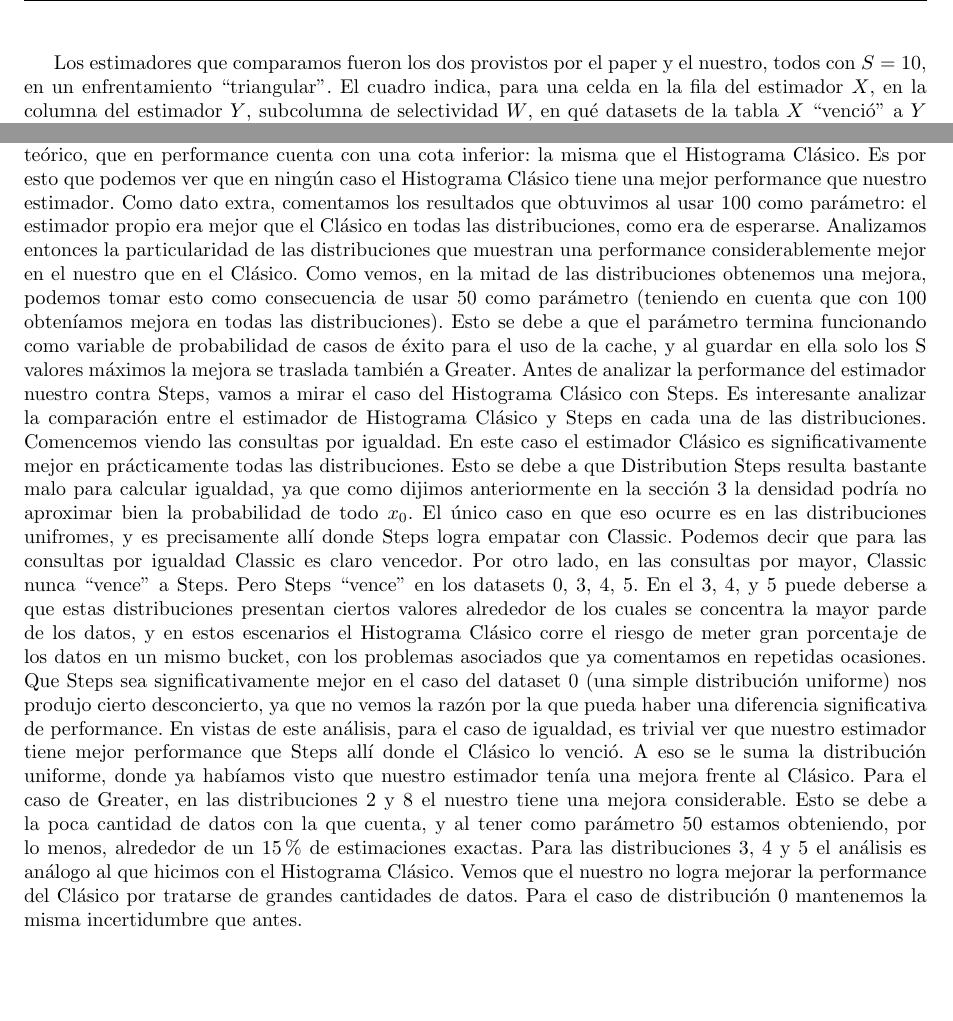
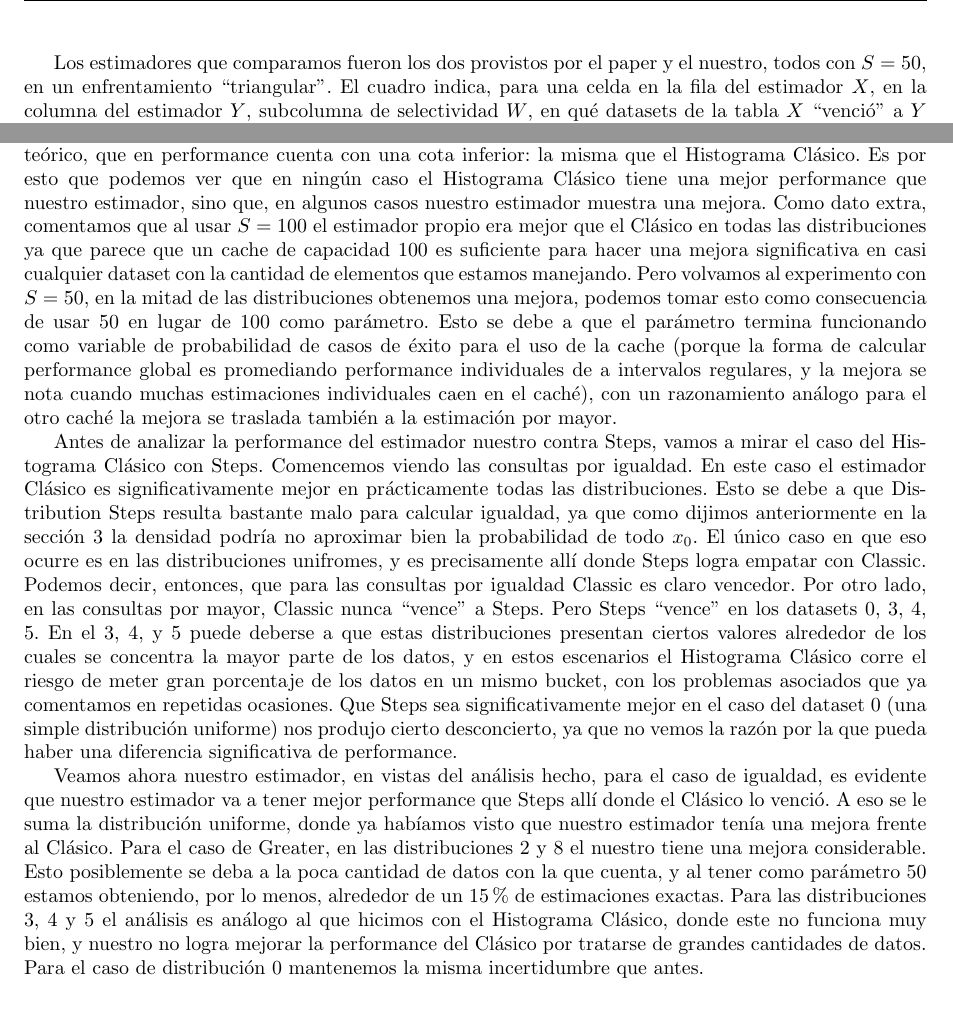
Before and after one commit to Laski/bbdd, a LaTeX document (tp2/informe/tp2.tex, which reads tp2/informe/empirico.tex): two parts of page 12 of 14, joined at a grey line, cut so that both start at the same text. Compiled offline with pdfLaTeX.

Commit message:
retoques

```diff
--- a/tp2/informe/empirico.tex
+++ b/tp2/informe/empirico.tex
@@ -97,7 +97,7 @@ Presentamos a continuación los gráficos de los datasets utilizados:
  \end{figure}
 
 \clearpage
-Los estimadores que comparamos fueron los dos provistos por el paper y el nuestro, todos con $S=10$, en un enfrentamiento ``triangular''.
+Los estimadores que comparamos fueron los dos provistos por el paper y el nuestro, todos con $S=50$, en un enfrentamiento ``triangular''.
 El cuadro indica, para una celda en la fila del estimador $X$, en la columna del estimador $Y$, subcolumna de selectividad $W$, en qué datasets de la tabla $X$ ``venció'' a $Y$ para la selectividad $W$, donde ``venció'' quiere decir que tuvo un menor error medio absoluto y que según el \textit{Student’s T-Test Apareado} la diferencia efectivamente fue significativa. La notación $i-j$ en una celda significa todos los valores entre $i$ e $j$, incluyendo ambos. Si un dataset $i$ no aparece ni en la celda $X, Y$ ni en la $Y, X$ para una misma selectividad $W$ hubo un ``empate'' (la diferencia no fue estadísticamente significativa) entre $X$ e $Y$ en ese dataset para esa selectividad.
 
 \begin{table}[h!t]
@@ -120,10 +120,10 @@ Steps &-  &0, 3-5 &- &0, 3-5 &X &X  \\[1ex] % [1ex] adds vertical space
 \end{table}
 
 \subsubsection*{Análisis}
-Comenzando con nuestro estimador, nos parece importante remarcar, como se dijo en el análisis teórico, que en performance cuenta con una cota inferior: la misma que el Histograma Clásico. Es por esto que podemos ver que en ningún caso el Histograma Clásico tiene una mejor performance que nuestro estimador. Como dato extra, comentamos los resultados que obtuvimos al usar 100 como parámetro: el estimador propio era mejor que el Clásico en todas las distribuciones, como era de esperarse.
-Analizamos entonces la particularidad de las distribuciones que muestran una performance considerablemente mejor en el nuestro que en el Clásico. Como vemos, en la mitad de las distribuciones obtenemos una mejora, podemos tomar esto como consecuencia de usar 50 como parámetro (teniendo en cuenta que con 100 obteníamos mejora en todas las distribuciones). Esto se debe a que el parámetro termina funcionando como variable de probabilidad de casos de éxito para el uso de la cache, y al guardar en ella solo los S valores máximos la mejora se traslada también a Greater.
-Antes de analizar la performance del estimador nuestro contra Steps, vamos a mirar el caso del Histograma Clásico con Steps.
-Es interesante analizar la comparación entre el estimador de Histograma Clásico y Steps en cada una de las distribuciones. Comencemos viendo las consultas por igualdad. En este caso el estimador Clásico es significativamente mejor en prácticamente todas las distribuciones. Esto se debe a que Distribution Steps resulta bastante malo para calcular igualdad, ya que como dijimos anteriormente en la sección 3 la densidad podría no aproximar bien la probabilidad de todo $x_0$. El único caso en que eso ocurre es en las distribuciones unifromes, y es precisamente allí donde Steps logra empatar con Classic. Podemos decir que para las consultas por igualdad Classic es claro vencedor.
-Por otro lado, en las consultas por mayor, Classic nunca ``vence'' a Steps. Pero Steps ``vence'' en los datasets 0, 3, 4, 5. En el 3, 4, y 5 puede deberse a que estas distribuciones presentan ciertos valores alrededor de los cuales se concentra la mayor parde de los datos, y en estos escenarios el Histograma Clásico corre el riesgo de meter gran porcentaje de los datos en un mismo bucket, con los problemas asociados que ya comentamos en repetidas ocasiones. Que Steps sea significativamente mejor en el caso del dataset 0 (una simple distribución uniforme) nos produjo cierto desconcierto, ya que no vemos la razón por la que pueda haber una diferencia significativa de performance.
-En vistas de este análisis, para el caso de igualdad, es trivial ver que nuestro estimador tiene mejor performance que Steps allí donde el Clásico lo venció. A eso se le suma la distribución uniforme, donde ya habíamos visto que nuestro estimador tenía una mejora frente al Clásico.
-Para el caso de Greater, en las distribuciones 2 y 8 el nuestro tiene una mejora considerable. Esto se debe a la poca cantidad de datos con la que cuenta, y al tener como parámetro 50 estamos obteniendo, por lo menos, alrededor de un 15\% de estimaciones exactas. Para las distribuciones 3, 4 y 5 el análisis es análogo al que hicimos con el Histograma Clásico. Vemos que el nuestro no logra mejorar la performance del Clásico por tratarse de grandes cantidades de datos. Para el caso de distribución 0 mantenemos la misma incertidumbre que antes.
+Comenzando con nuestro estimador, nos parece importante remarcar, como se dijo en el análisis teórico, que en performance cuenta con una cota inferior: la misma que el Histograma Clásico. Es por esto que podemos ver que en ningún caso el Histograma Clásico tiene una mejor performance que nuestro estimador, sino que, en algunos casos nuestro estimador muestra una mejora. Como dato extra, comentamos que al usar $S=100$ el estimador propio era mejor que el Clásico en todas las distribuciones ya que parece que un cache de capacidad 100 es suficiente para hacer una mejora significativa en casi cualquier dataset con la cantidad de elementos que estamos manejando. Pero volvamos al experimento con $S=50$, en la mitad de las distribuciones obtenemos una mejora, podemos tomar esto como consecuencia de usar 50 en lugar de 100 como parámetro. Esto se debe a que el parámetro termina funcionando como variable de probabilidad de casos de éxito para el uso de la cache (porque la forma de calcular performance global es promediando performance individuales de a intervalos regulares, y la mejora se nota cuando muchas estimaciones individuales caen en el caché), con un razonamiento análogo para el otro caché la mejora se traslada también a la estimación por mayor.
+
+Antes de analizar la performance del estimador nuestro contra Steps, vamos a mirar el caso del Histograma Clásico con Steps. Comencemos viendo las consultas por igualdad. En este caso el estimador Clásico es significativamente mejor en prácticamente todas las distribuciones. Esto se debe a que Distribution Steps resulta bastante malo para calcular igualdad, ya que como dijimos anteriormente en la sección 3 la densidad podría no aproximar bien la probabilidad de todo $x_0$. El único caso en que eso ocurre es en las distribuciones unifromes, y es precisamente allí donde Steps logra empatar con Classic. Podemos decir, entonces, que para las consultas por igualdad Classic es claro vencedor.
+Por otro lado, en las consultas por mayor, Classic nunca ``vence'' a Steps. Pero Steps ``vence'' en los datasets 0, 3, 4, 5. En el 3, 4, y 5 puede deberse a que estas distribuciones presentan ciertos valores alrededor de los cuales se concentra la mayor parte de los datos, y en estos escenarios el Histograma Clásico corre el riesgo de meter gran porcentaje de los datos en un mismo bucket, con los problemas asociados que ya comentamos en repetidas ocasiones. Que Steps sea significativamente mejor en el caso del dataset 0 (una simple distribución uniforme) nos produjo cierto desconcierto, ya que no vemos la razón por la que pueda haber una diferencia significativa de performance.
+
+Veamos ahora nuestro estimador, en vistas del análisis hecho, para el caso de igualdad, es evidente que nuestro estimador va a tener mejor performance que Steps allí donde el Clásico lo venció. A eso se le suma la distribución uniforme, donde ya habíamos visto que nuestro estimador tenía una mejora frente al Clásico.
+Para el caso de Greater, en las distribuciones 2 y 8 el nuestro tiene una mejora considerable. Esto posiblemente se deba a la poca cantidad de datos con la que cuenta, y al tener como parámetro 50 estamos obteniendo, por lo menos, alrededor de un 15\% de estimaciones exactas. Para las distribuciones 3, 4 y 5 el análisis es análogo al que hicimos con el Histograma Clásico, donde este no funciona muy bien, y nuestro no logra mejorar la performance del Clásico por tratarse de grandes cantidades de datos. Para el caso de distribución 0 mantenemos la misma incertidumbre que antes.
```
